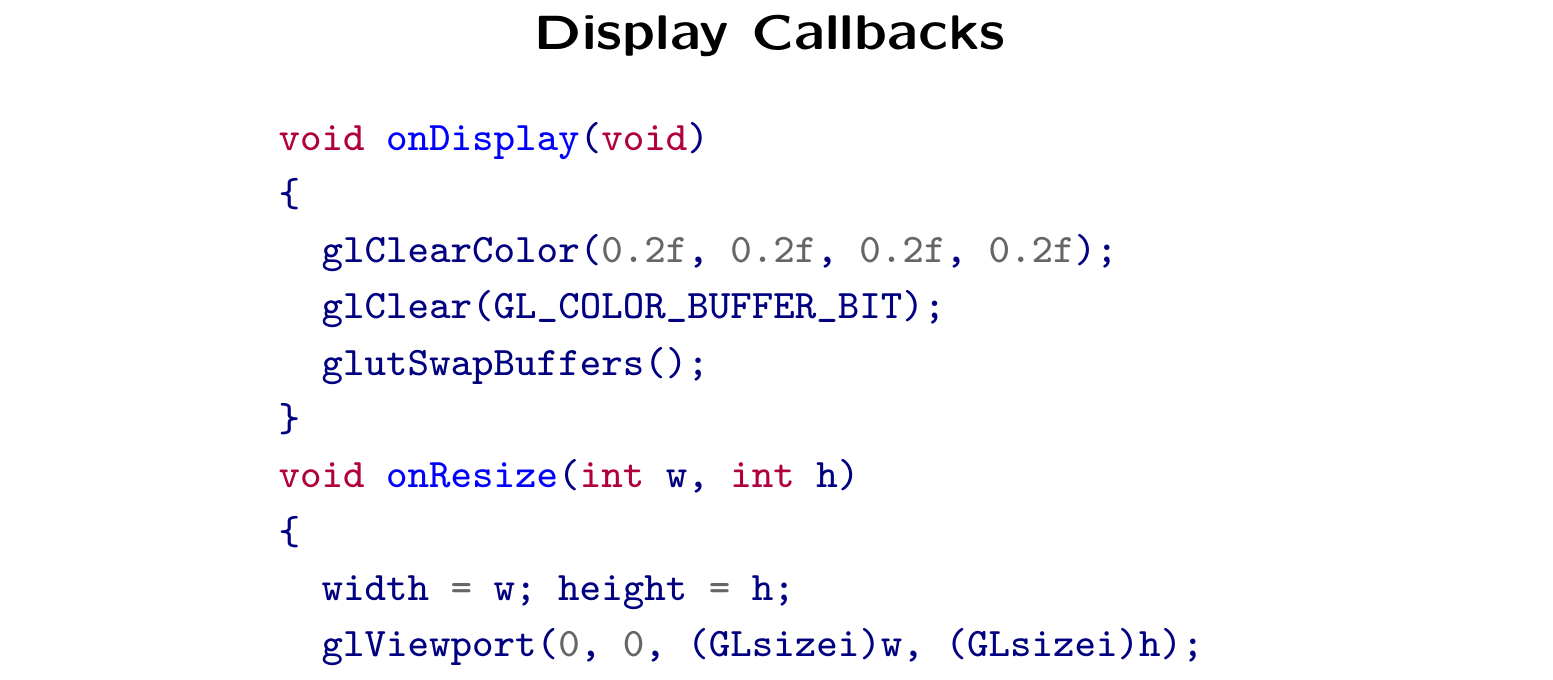
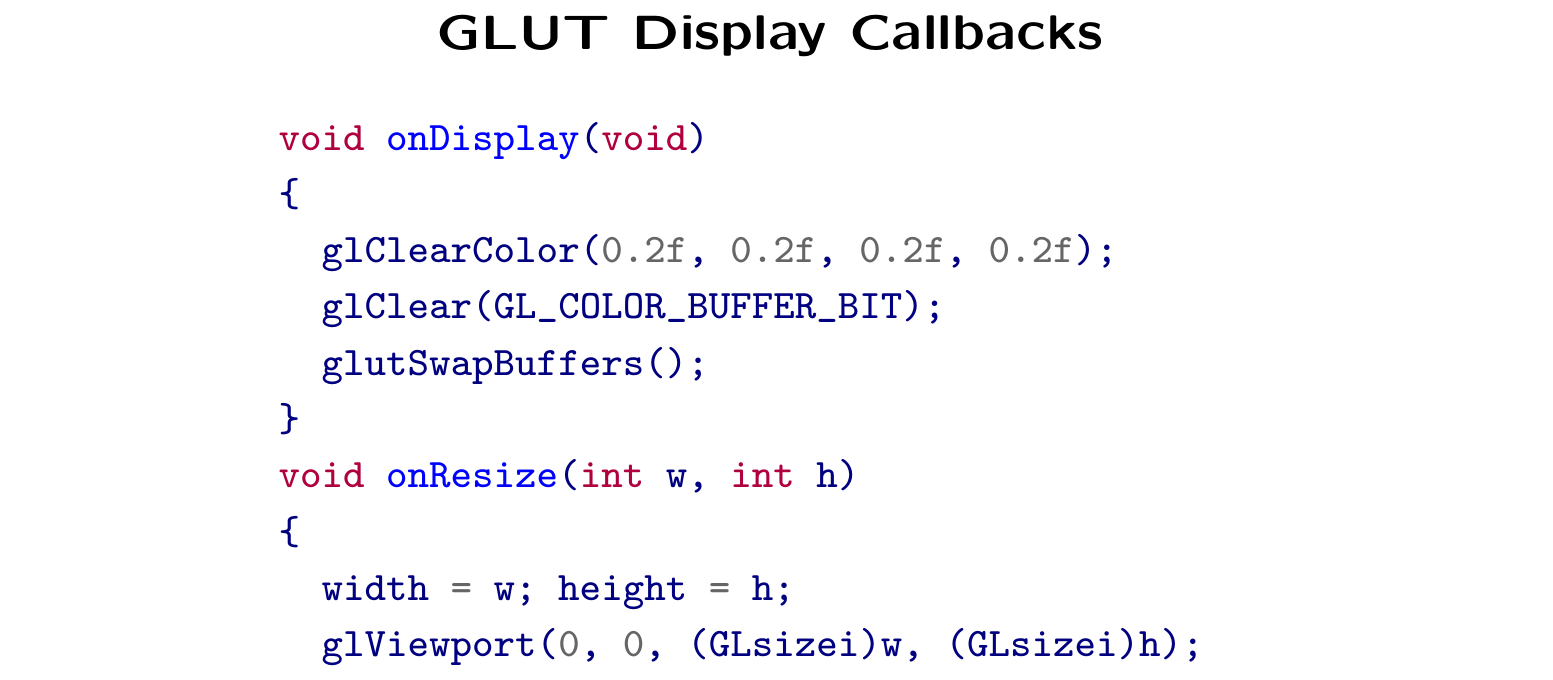
Before and after one commit to wedesoft/opengl, a LaTeX document (opengl.tex): part of page 7 of 8, cut so that both start at the same text. Compiled offline with pdfLaTeX.

Commit message:
Add GLUT to display callback heading

```diff
--- a/opengl.tex
+++ b/opengl.tex
@@ -179,8 +179,8 @@ void main()
 \end{slide}
 
 \begin{slide}
-    \pdfbookmark[1]{Display Callbacks}{display-callbacks}
-    \heading{Display Callbacks}
+    \pdfbookmark[1]{GLUT Display Callbacks}{display-callbacks}
+    \heading{GLUT Display Callbacks}
     \begin{center}
         \begin{minipage}[c]{.7\textwidth}
             \begin{minted}{C}
```
